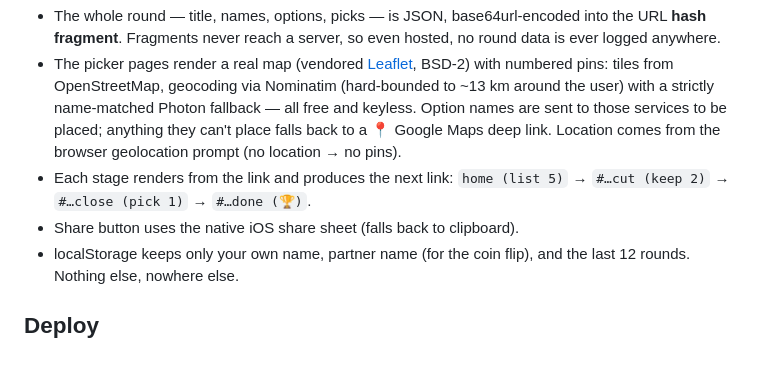
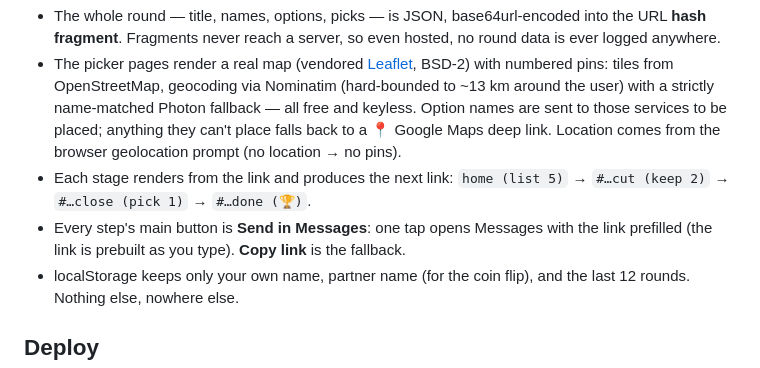
Before and after one commit to twhughes/521, a Markdown page: README.md, the part around the change. Rendered like a GitHub page.

```diff
--- a/README.md
+++ b/README.md
@@ -25,7 +25,8 @@ just run          # same, once `just` is installed
   Location comes from the browser geolocation prompt (no location → no pins).
 - Each stage renders from the link and produces the next link:
   `home (list 5)` → `#…cut (keep 2)` → `#…close (pick 1)` → `#…done (🏆)`.
-- Share button uses the native iOS share sheet (falls back to clipboard).
+- Every step's main button is **Send in Messages**: one tap opens Messages with the
+  link prefilled (the link is prebuilt as you type). **Copy link** is the fallback.
 - localStorage keeps only your own name, partner name (for the coin flip),
   and the last 12 rounds. Nothing else, nowhere else.
 
```
Also changed, not shown: icon-180.png, 5 other files.
